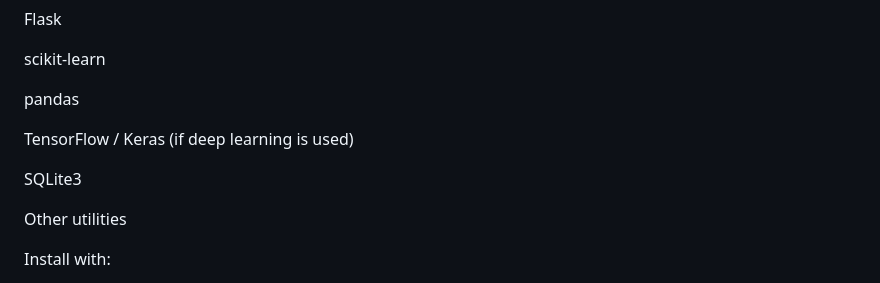
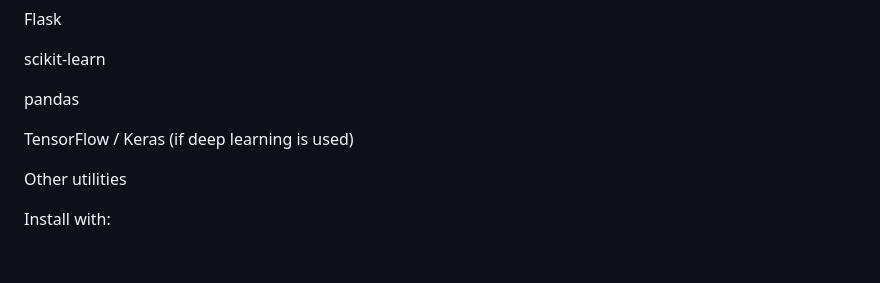
Before and after one commit to MMoizSiddiqui/Ai-Packet-Sniffer-Intrusion-Detection-System, a Markdown page: README.md, the part around the change. Rendered like a GitHub page; blank space fills up the shorter version.

```diff
--- a/README.md
+++ b/README.md
@@ -112,8 +112,6 @@ pandas
 
 TensorFlow / Keras (if deep learning is used)
 
-SQLite3
-
 Other utilities
 
 Install with:
```
